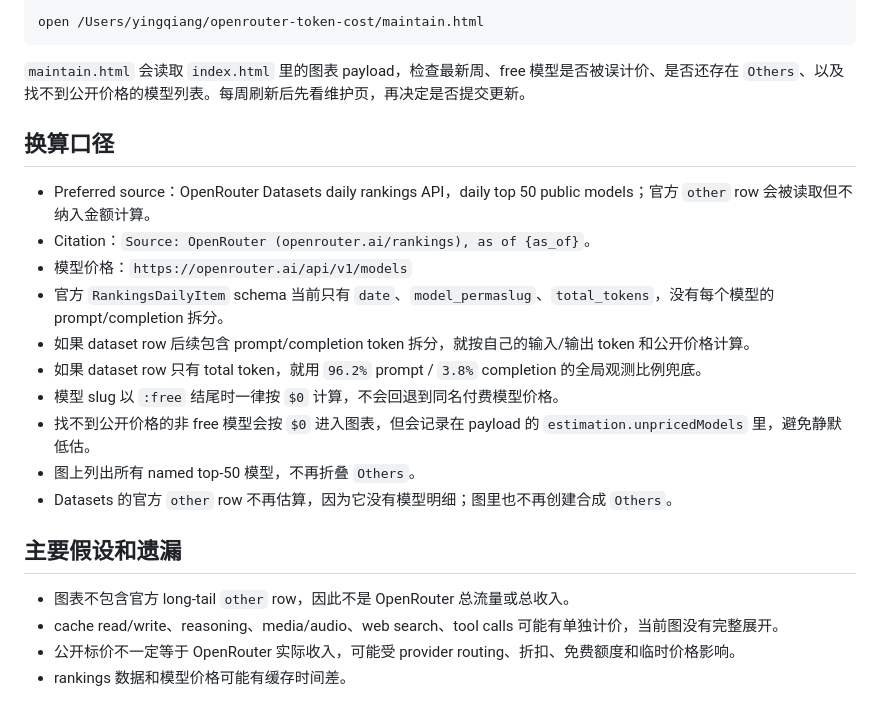
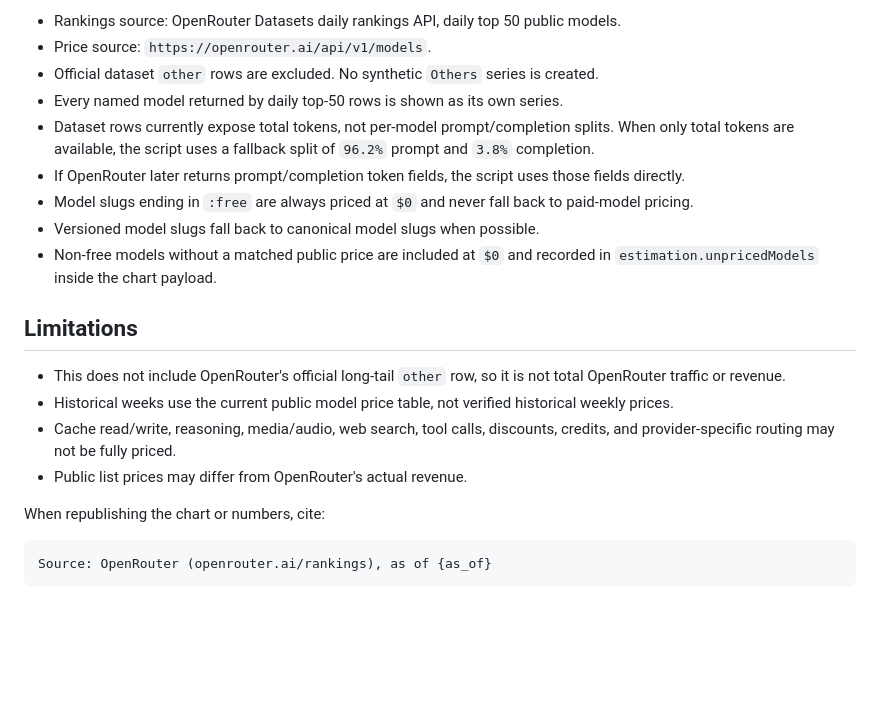
Before and after one commit to TobyGE/openrouter-token-cost, a Markdown page: README.md, the part around one of its changes. GitHub-like rendering; blank space fills up the shorter version.

````diff
--- a/README.md
+++ b/README.md
@@ -46,26 +85,33 @@ npm run refresh
 
-```bash
-open /Users/yingqiang/openrouter-token-cost/maintain.html
+- Rankings source: OpenRouter Datasets daily rankings API, daily top 50 public
+  models.
+- Price source: `https://openrouter.ai/api/v1/models`.
+- Official dataset `other` rows are excluded. No synthetic `Others` series is
+  created.
+- Every named model returned by daily top-50 rows is shown as its own series.
+- Dataset rows currently expose total tokens, not per-model prompt/completion
+  splits. When only total tokens are available, the script uses a fallback split
+  of `96.2%` prompt and `3.8%` completion.
+- If OpenRouter later returns prompt/completion token fields, the script uses
+  those fields directly.
+- Model slugs ending in `:free` are always priced at `$0` and never fall back to
+  paid-model pricing.
+- Versioned model slugs fall back to canonical model slugs when possible.
+- Non-free models without a matched public price are included at `$0` and
+  recorded in `estimation.unpricedModels` inside the chart payload.
+
+## Limitations
+
+- This does not include OpenRouter's official long-tail `other` row, so it is
+  not total OpenRouter traffic or revenue.
+- Historical weeks use the current public model price table, not verified
+  historical weekly prices.
+- Cache read/write, reasoning, media/audio, web search, tool calls, discounts,
+  credits, and provider-specific routing may not be fully priced.
+- Public list prices may differ from OpenRouter's actual revenue.
+
+When republishing the chart or numbers, cite:
+
+```text
+Source: OpenRouter (openrouter.ai/rankings), as of {as_of}
 ```
-
-`maintain.html` 会读取 `index.html` 里的图表 payload，检查最新周、free 模型是否被误计价、是否还存在 `Others`、以及找不到公开价格的模型列表。每周刷新后先看维护页，再决定是否提交更新。
-
-## 换算口径
-
-- Preferred source：OpenRouter Datasets daily rankings API，daily top 50 public models；官方 `other` row 会被读取但不纳入金额计算。
-- Citation：`Source: OpenRouter (openrouter.ai/rankings), as of {as_of}`。
-- 模型价格：`https://openrouter.ai/api/v1/models`
-- 官方 `RankingsDailyItem` schema 当前只有 `date`、`model_permaslug`、`total_tokens`，没有每个模型的 prompt/completion 拆分。
-- 如果 dataset row 后续包含 prompt/completion token 拆分，就按自己的输入/输出 token 和公开价格计算。
-- 如果 dataset row 只有 total token，就用 `96.2%` prompt / `3.8%` completion 的全局观测比例兜底。
-- 模型 slug 以 `:free` 结尾时一律按 `$0` 计算，不会回退到同名付费模型价格。
-- 找不到公开价格的非 free 模型会按 `$0` 进入图表，但会记录在 payload 的 `estimation.unpricedModels` 里，避免静默低估。
-- 图上列出所有 named top-50 模型，不再折叠 `Others`。
-- Datasets 的官方 `other` row 不再估算，因为它没有模型明细；图里也不再创建合成 `Others`。
-
-## 主要假设和遗漏
-
-- 图表不包含官方 long-tail `other` row，因此不是 OpenRouter 总流量或总收入。
-- cache read/write、reasoning、media/audio、web search、tool calls 可能有单独计价，当前图没有完整展开。
-- 公开标价不一定等于 OpenRouter 实际收入，可能受 provider routing、折扣、免费额度和临时价格影响。
-- rankings 数据和模型价格可能有缓存时间差。
````
Also changed, not shown: other parts of README.md (+55 -16 lines).
